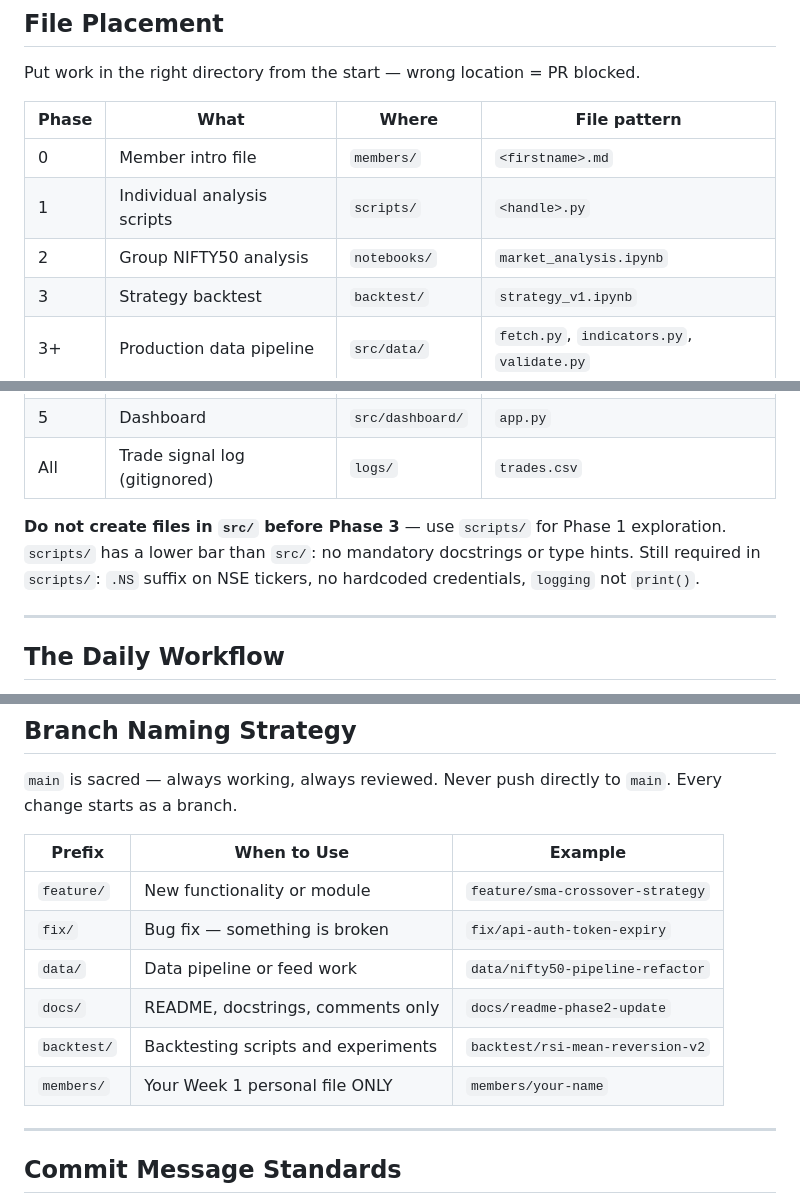
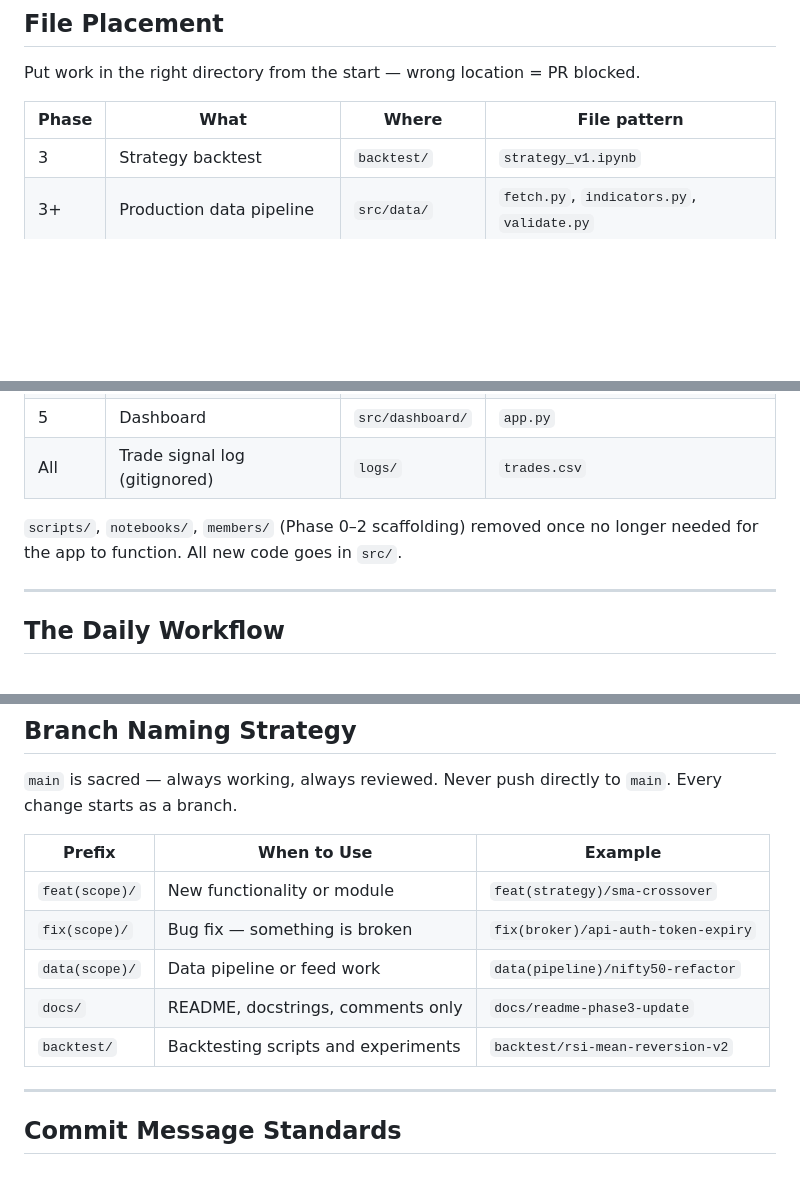
Before and after one commit to Quant-IQ/quantiq, a Markdown page: CONTRIBUTING.md, 3 parts joined by grey strips. GitHub-like rendering; blank space fills up the shorter version.

```diff
--- a/CONTRIBUTING.md
+++ b/CONTRIBUTING.md
@@ -30,9 +30,6 @@ Put work in the right directory from the start — wrong location = PR blocked.
 
 | Phase | What | Where | File pattern |
 | ----- | ---- | ------ | ------------ |
-| 0 | Member intro file | `members/` | `<firstname>.md` |
-| 1 | Individual analysis scripts | `scripts/` | `<handle>.py` |
-| 2 | Group NIFTY50 analysis | `notebooks/` | `market_analysis.ipynb` |
 | 3 | Strategy backtest | `backtest/` | `strategy_v1.ipynb` |
 | 3+ | Production data pipeline | `src/data/` | `fetch.py`, `indicators.py`, `validate.py` |
 | 3+ | Signal generation | `src/strategy/` | `base.py`, `sma_crossover.py`, `signals.py` |
@@ -40,9 +37,7 @@ Put work in the right directory from the start — wrong location = PR blocked.
 | 5 | Dashboard | `src/dashboard/` | `app.py` |
 | All | Trade signal log (gitignored) | `logs/` | `trades.csv` |
 
-**Do not create files in `src/` before Phase 3** — use `scripts/` for Phase 1 exploration.
-`scripts/` has a lower bar than `src/`: no mandatory docstrings or type hints.
-Still required in `scripts/`: `.NS` suffix on NSE tickers, no hardcoded credentials, `logging` not `print()`.
+`scripts/`, `notebooks/`, `members/` (Phase 0–2 scaffolding) removed once no longer needed for the app to function. All new code goes in `src/`.
 
 ---
 
@@ -83,12 +78,11 @@ git push origin feature/your-feature-name
 
 | Prefix | When to Use | Example |
 | --- | --- | --- |
-| `feature/` | New functionality or module | `feature/sma-crossover-strategy` |
-| `fix/` | Bug fix — something is broken | `fix/api-auth-token-expiry` |
-| `data/` | Data pipeline or feed work | `data/nifty50-pipeline-refactor` |
-| `docs/` | README, docstrings, comments only | `docs/readme-phase2-update` |
+| `feat(scope)/` | New functionality or module | `feat(strategy)/sma-crossover` |
+| `fix(scope)/` | Bug fix — something is broken | `fix(broker)/api-auth-token-expiry` |
+| `data(scope)/` | Data pipeline or feed work | `data(pipeline)/nifty50-refactor` |
+| `docs/` | README, docstrings, comments only | `docs/readme-phase3-update` |
 | `backtest/` | Backtesting scripts and experiments | `backtest/rsi-mean-reversion-v2` |
-| `members/` | Your Week 1 personal file ONLY | `members/your-name` |
 
 ---
 
```
Also changed, not shown: other parts of CONTRIBUTING.md (+1 -1 lines), CLAUDE.md (+3 -4 lines), README.md (+6 -8 lines).
